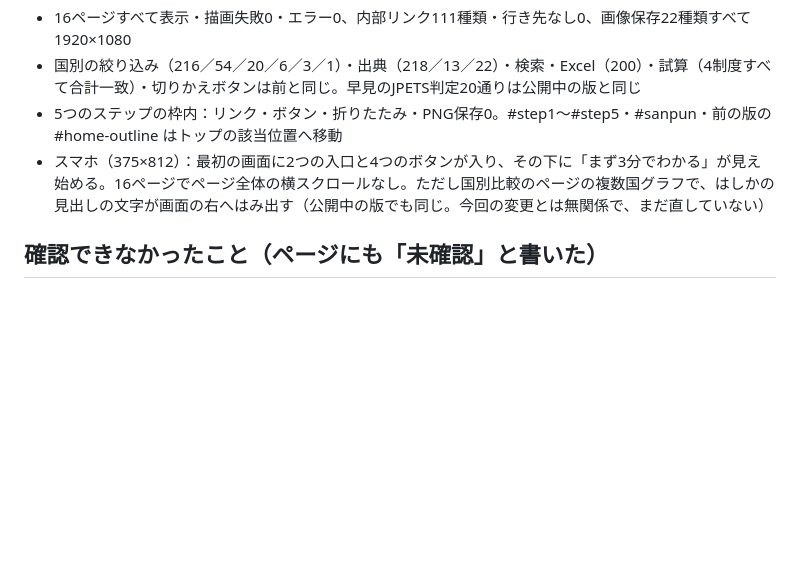
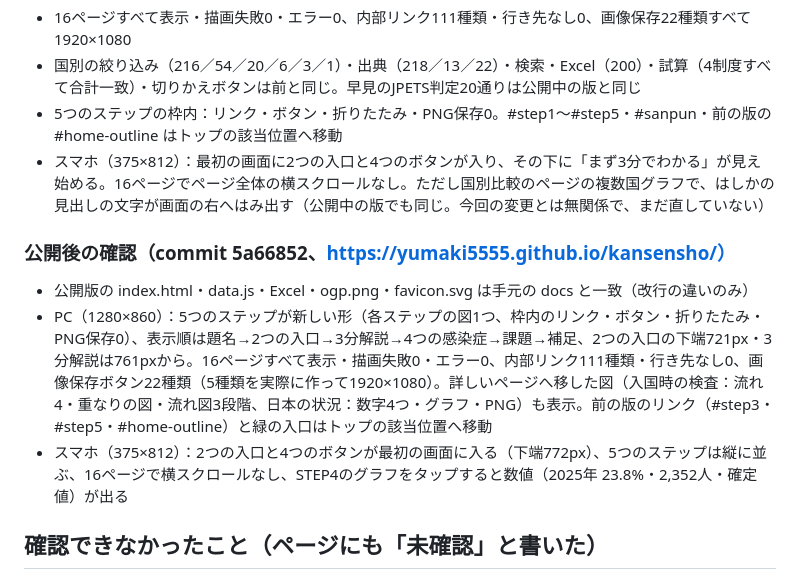
Before and after one commit to Yumaki5555/kansensho, a Markdown page: 検証記録/2026-10-27_UI改修の動作確認.md, the part around the change. Drawn GitHub-style; blank space fills up the shorter version.

Commit message:
検証記録に「まず3分でわかる」簡潔化の公開後の確認（PC・スマホ）を追記
Co-Authored-By: Claude Opus 5.5 <noreply@anthropic.com>

```diff
--- a/検証記録/2026-10-27_UI改修の動作確認.md
+++ b/検証記録/2026-10-27_UI改修の動作確認.md
@@ -88,6 +88,11 @@
 - 5つのステップの枠内：リンク・ボタン・折りたたみ・PNG保存0。#step1〜#step5・#sanpun・前の版の #home-outline はトップの該当位置へ移動
 - スマホ（375×812）：最初の画面に2つの入口と4つのボタンが入り、その下に「まず3分でわかる」が見え始める。16ページでページ全体の横スクロールなし。ただし国別比較のページの複数国グラフで、はしかの見出しの文字が画面の右へはみ出す（公開中の版でも同じ。今回の変更とは無関係で、まだ直していない）
 
+### 公開後の確認（commit 5a66852、https://yumaki5555.github.io/kansensho/）
+- 公開版の index.html・data.js・Excel・ogp.png・favicon.svg は手元の docs と一致（改行の違いのみ）
+- PC（1280×860）：5つのステップが新しい形（各ステップの図1つ、枠内のリンク・ボタン・折りたたみ・PNG保存0）、表示順は題名→2つの入口→3分解説→4つの感染症→課題→補足、2つの入口の下端721px・3分解説は761pxから。16ページすべて表示・描画失敗0・エラー0、内部リンク111種類・行き先なし0、画像保存ボタン22種類（5種類を実際に作って1920×1080）。詳しいページへ移した図（入国時の検査：流れ4・重なりの図・流れ図3段階、日本の状況：数字4つ・グラフ・PNG）も表示。前の版のリンク（#step3・#step5・#home-outline）と緑の入口はトップの該当位置へ移動
+- スマホ（375×812）：2つの入口と4つのボタンが最初の画面に入る（下端772px）、5つのステップは縦に並ぶ、16ページで横スクロールなし、STEP4のグラフをタップすると数値（2025年 23.8%・2,352人・確定値）が出る
+
 ## 確認できなかったこと（ページにも「未確認」と書いた）
 - 結核の公費負担・自立支援医療を外国人も使えると明記した国（厚生労働省）の説明
 - 技能実習・留学などで入国前の健康診断書を求める規定、送り出す国の健康診断の項目、入国・在留の条件としての予防接種の証明
```
